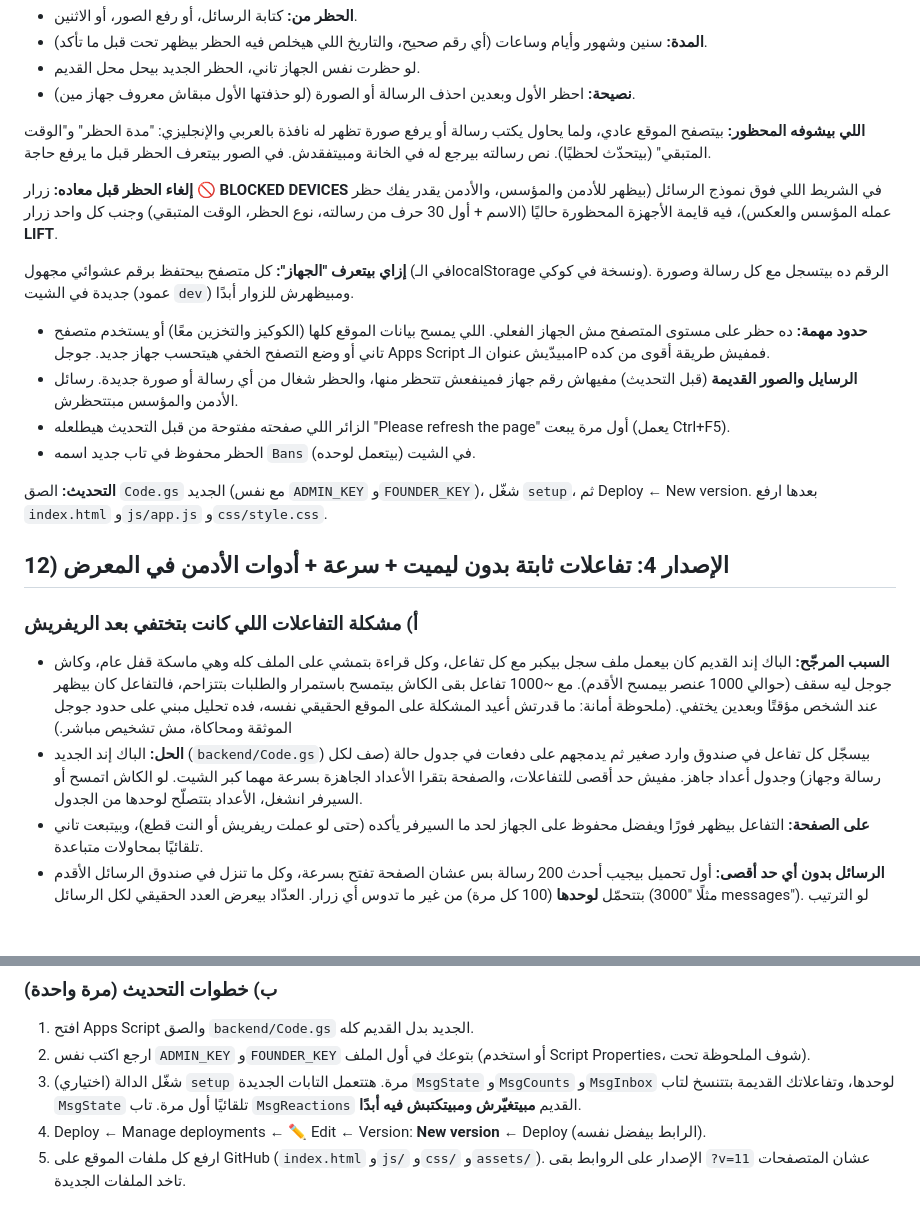
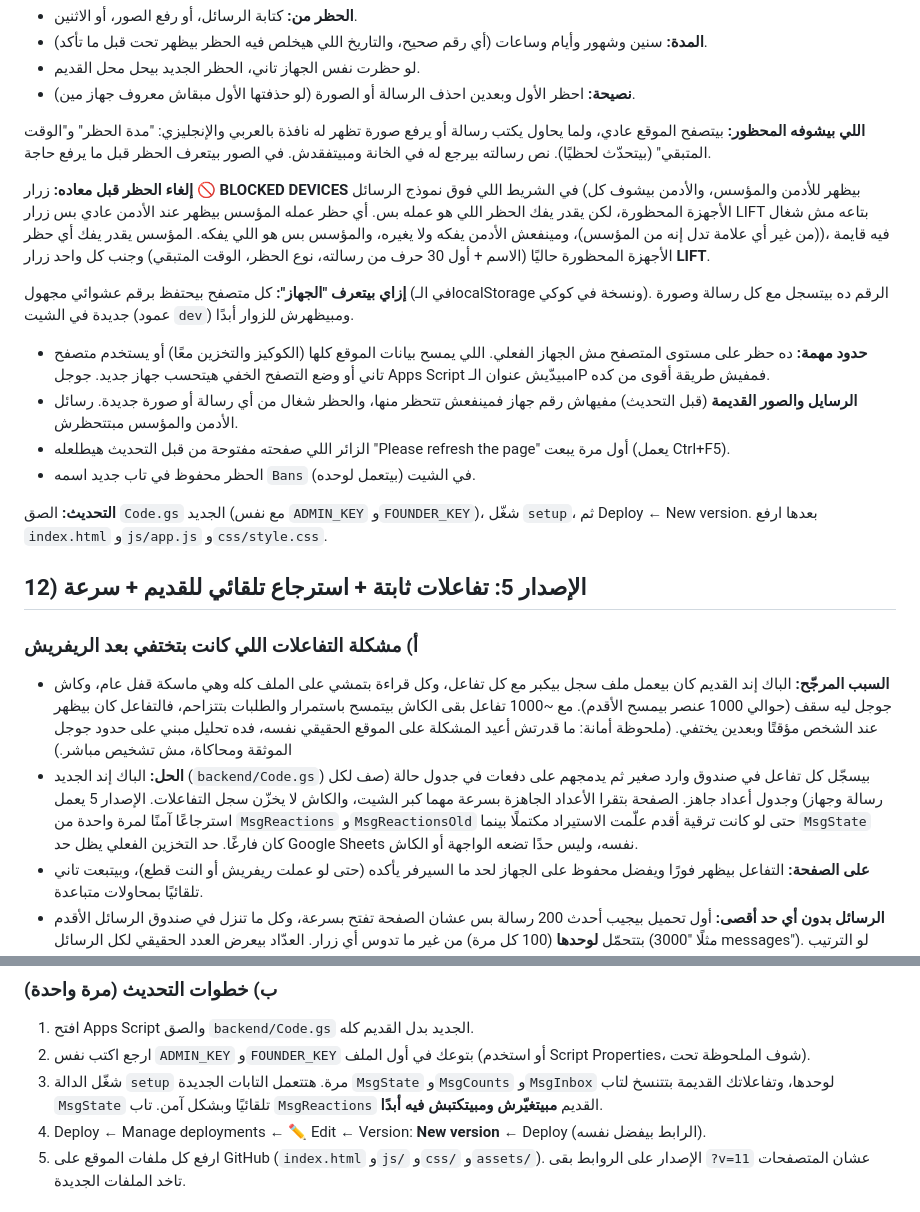
Before and after one commit to aud287/AUDseniors, a Markdown page: README.md, 2 parts joined by grey strips. Drawn GitHub-style; blank space fills up the shorter version.

Commit message:
Document reaction recovery deployment

```diff
--- a/README.md
+++ b/README.md
@@ -165,7 +165,7 @@ teamBadge: "assets/badge-logo.webp",     // علامة تيم التخرج (غي
 
 **اللي بيشوفه المحظور:** بيتصفح الموقع عادي، ولما يحاول يكتب رسالة أو يرفع صورة تظهر له نافذة بالعربي والإنجليزي: "مدة الحظر" و"الوقت المتبقي" (بيتحدّث لحظيًا). نص رسالته بيرجع له في الخانة ومبيتفقدش. في الصور بيتعرف الحظر قبل ما يرفع حاجة.
 
-**إلغاء الحظر قبل معاده:** زرار **🚫 BLOCKED DEVICES** في الشريط اللي فوق نموذج الرسائل (بيظهر للأدمن والمؤسس، والأدمن يقدر يفك حظر عمله المؤسس والعكس)، فيه قايمة الأجهزة المحظورة حاليًا (الاسم + أول 30 حرف من رسالته، نوع الحظر، الوقت المتبقي) وجنب كل واحد زرار **LIFT**.
+**إلغاء الحظر قبل معاده:** زرار **🚫 BLOCKED DEVICES** في الشريط اللي فوق نموذج الرسائل (بيظهر للأدمن والمؤسس، والأدمن بيشوف كل الأجهزة المحظورة، لكن يقدر يفك الحظر اللي هو عمله بس. أي حظر عمله المؤسس بيظهر عند الأدمن عادي بس زرار LIFT بتاعه مش شغال (من غير أي علامة تدل إنه من المؤسس)، ومينفعش الأدمن يفكه ولا يغيره، والمؤسس بس هو اللي يفكه. المؤسس يقدر يفك أي حظر)، فيه قايمة الأجهزة المحظورة حاليًا (الاسم + أول 30 حرف من رسالته، نوع الحظر، الوقت المتبقي) وجنب كل واحد زرار **LIFT**.
 
 **إزاي بيتعرف "الجهاز":** كل متصفح بيحتفظ برقم عشوائي مجهول (في الـlocalStorage ونسخة في كوكي). الرقم ده بيتسجل مع كل رسالة وصورة جديدة في الشيت (عمود `dev`) ومبيظهرش للزوار أبدًا.
 * **حدود مهمة:** ده حظر على مستوى المتصفح مش الجهاز الفعلي. اللي يمسح بيانات الموقع كلها (الكوكيز والتخزين معًا) أو يستخدم متصفح تاني أو وضع التصفح الخفي هيتحسب جهاز جديد. جوجل Apps Script مبيدّيش عنوان الـIP فمفيش طريقة أقوى من كده.
@@ -175,10 +175,10 @@ teamBadge: "assets/badge-logo.webp",     // علامة تيم التخرج (غي
 
 **التحديث:** الصق `Code.gs` الجديد (مع نفس `ADMIN_KEY` و`FOUNDER_KEY`)، شغّل `setup`، ثم Deploy ← New version. بعدها ارفع `index.html` و`js/app.js` و`css/style.css`.
 
-## 12) الإصدار 4: تفاعلات ثابتة بدون ليميت + سرعة + أدوات الأدمن في المعرض
+## 12) الإصدار 5: تفاعلات ثابتة + استرجاع تلقائي للقديم + سرعة
 ### أ) مشكلة التفاعلات اللي كانت بتختفي بعد الريفريش
 - **السبب المرجّح:** الباك إند القديم كان بيعمل ملف سجل بيكبر مع كل تفاعل، وكل قراءة بتمشي على الملف كله وهي ماسكة قفل عام، وكاش جوجل ليه سقف (حوالي 1000 عنصر بيمسح الأقدم). مع ~1000 تفاعل بقى الكاش بيتمسح باستمرار والطلبات بتتزاحم، فالتفاعل كان بيظهر عند الشخص مؤقتًا وبعدين يختفي. (ملحوظة أمانة: ما قدرتش أعيد المشكلة على الموقع الحقيقي نفسه، فده تحليل مبني على حدود جوجل الموثقة ومحاكاة، مش تشخيص مباشر.)
-- **الحل:** الباك إند الجديد (`backend/Code.gs`) بيسجّل كل تفاعل في صندوق وارد صغير ثم يدمجهم على دفعات في جدول حالة (صف لكل رسالة وجهاز) وجدول أعداد جاهز. مفيش حد أقصى للتفاعلات، والصفحة بتقرا الأعداد الجاهزة بسرعة مهما كبر الشيت. لو الكاش اتمسح أو السيرفر انشغل، الأعداد بتتصلّح لوحدها من الجدول.
+- **الحل:** الباك إند الجديد (`backend/Code.gs`) بيسجّل كل تفاعل في صندوق وارد صغير ثم يدمجهم على دفعات في جدول حالة (صف لكل رسالة وجهاز) وجدول أعداد جاهز. الصفحة بتقرا الأعداد الجاهزة بسرعة مهما كبر الشيت، والكاش لا يخزّن سجل التفاعلات. الإصدار 5 يعمل استرجاعًا آمنًا لمرة واحدة من `MsgReactions` و`MsgReactionsOld` حتى لو كانت ترقية أقدم علّمت الاستيراد مكتملًا بينما `MsgState` كان فارغًا. حد التخزين الفعلي يظل حد Google Sheets نفسه، وليس حدًا تضعه الواجهة أو الكاش.
 - **على الصفحة:** التفاعل بيظهر فورًا ويفضل محفوظ على الجهاز لحد ما السيرفر يأكده (حتى لو عملت ريفريش أو النت قطع)، وبيتبعت تاني تلقائيًا بمحاولات متباعدة.
 - **الرسائل بدون أي حد أقصى:** أول تحميل بيجيب أحدث 200 رسالة بس عشان الصفحة تفتح بسرعة، وكل ما تنزل في صندوق الرسائل الأقدم بتتحمّل **لوحدها** (100 كل مرة) من غير ما تدوس أي زرار. العدّاد بيعرض العدد الحقيقي لكل الرسائل (مثلًا "3000 messages"). لو الترتيب **Oldest first** بتتحمّل كلها مرة واحدة.
 - **الرد على رسالة قديمة:** الضغط على سطر "Reply to ..." بيدوّر على الرسالة الأصلية وبيحمّل الأقدم لحد ما يلاقيها وبعدين يروح لها.
@@ -188,7 +188,7 @@ teamBadge: "assets/badge-logo.webp",     // علامة تيم التخرج (غي
 ### ب) خطوات التحديث (مرة واحدة)
 1. افتح Apps Script والصق `backend/Code.gs` الجديد بدل القديم كله.
 2. ارجع اكتب نفس `ADMIN_KEY` و`FOUNDER_KEY` بتوعك في أول الملف (أو استخدم Script Properties، شوف الملحوظة تحت).
-3. (اختياري) شغّل الدالة `setup` مرة. هتتعمل التابات الجديدة `MsgState` و`MsgCounts` و`MsgInbox` لوحدها، وتفاعلاتك القديمة بتتنسخ لتاب `MsgState` تلقائيًا أول مرة. تاب `MsgReactions` القديم **مبيتغيّرش ومبيتكتبش فيه أبدًا**.
+3. شغّل الدالة `setup` مرة. هتتعمل التابات الجديدة `MsgState` و`MsgCounts` و`MsgInbox` لوحدها، وتفاعلاتك القديمة بتتنسخ لتاب `MsgState` تلقائيًا وبشكل آمن. تاب `MsgReactions` القديم **مبيتغيّرش ومبيتكتبش فيه أبدًا**.
 4. Deploy ← Manage deployments ← ✏️ Edit ← Version: **New version** ← Deploy (الرابط بيفضل نفسه).
 5. ارفع كل ملفات الموقع على GitHub (`index.html` و`js/` و`css/` و`assets/`). الإصدار على الروابط بقى `?v=11` عشان المتصفحات تاخد الملفات الجديدة.
 
```
